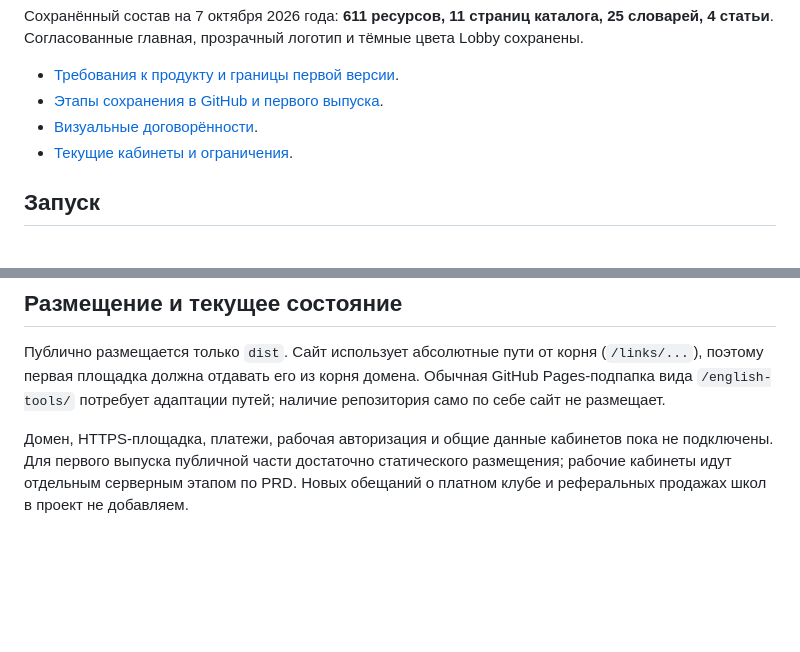
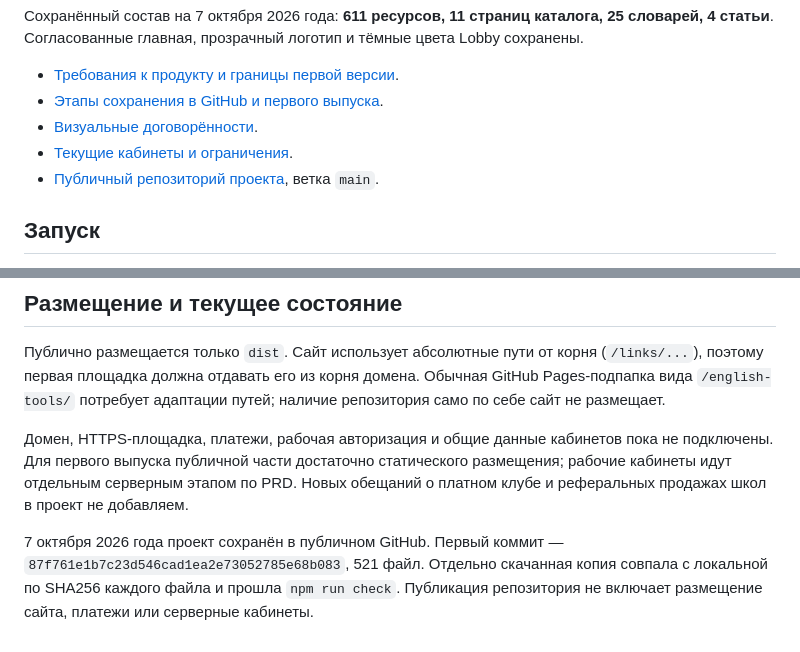
Before and after one commit to ludensmao-cmd/english-tools, a Markdown page: README.md, 2 parts joined by grey strips. GitHub-like rendering; blank space fills up the shorter version.

```diff
--- a/README.md
+++ b/README.md
@@ -8,6 +8,7 @@
 - [Этапы сохранения в GitHub и первого выпуска](docs/superpowers/plans/2026-10-07-english-tools-release.md).
 - [Визуальные договорённости](DESIGN.md).
 - [Текущие кабинеты и ограничения](design/classroom-lobby-2026-10-07.md).
+- [Публичный репозиторий проекта](https://github.com/ludensmao-cmd/english-tools), ветка `main`.
 
 ## Запуск
 
@@ -112,3 +113,5 @@ npm run check
 Публично размещается только `dist`. Сайт использует абсолютные пути от корня (`/links/...`), поэтому первая площадка должна отдавать его из корня домена. Обычная GitHub Pages-подпапка вида `/english-tools/` потребует адаптации путей; наличие репозитория само по себе сайт не размещает.
 
 Домен, HTTPS-площадка, платежи, рабочая авторизация и общие данные кабинетов пока не подключены. Для первого выпуска публичной части достаточно статического размещения; рабочие кабинеты идут отдельным серверным этапом по PRD. Новых обещаний о платном клубе и реферальных продажах школ в проект не добавляем.
+
+7 октября 2026 года проект сохранён в публичном GitHub. Первый коммит — `87f761e1b7c23d546cad1ea2e73052785e68b083`, 521 файл. Отдельно скачанная копия совпала с локальной по SHA256 каждого файла и прошла `npm run check`. Публикация репозитория не включает размещение сайта, платежи или серверные кабинеты.
```
Also changed, not shown: prd.md (+2 -1 lines), 1 other file.
